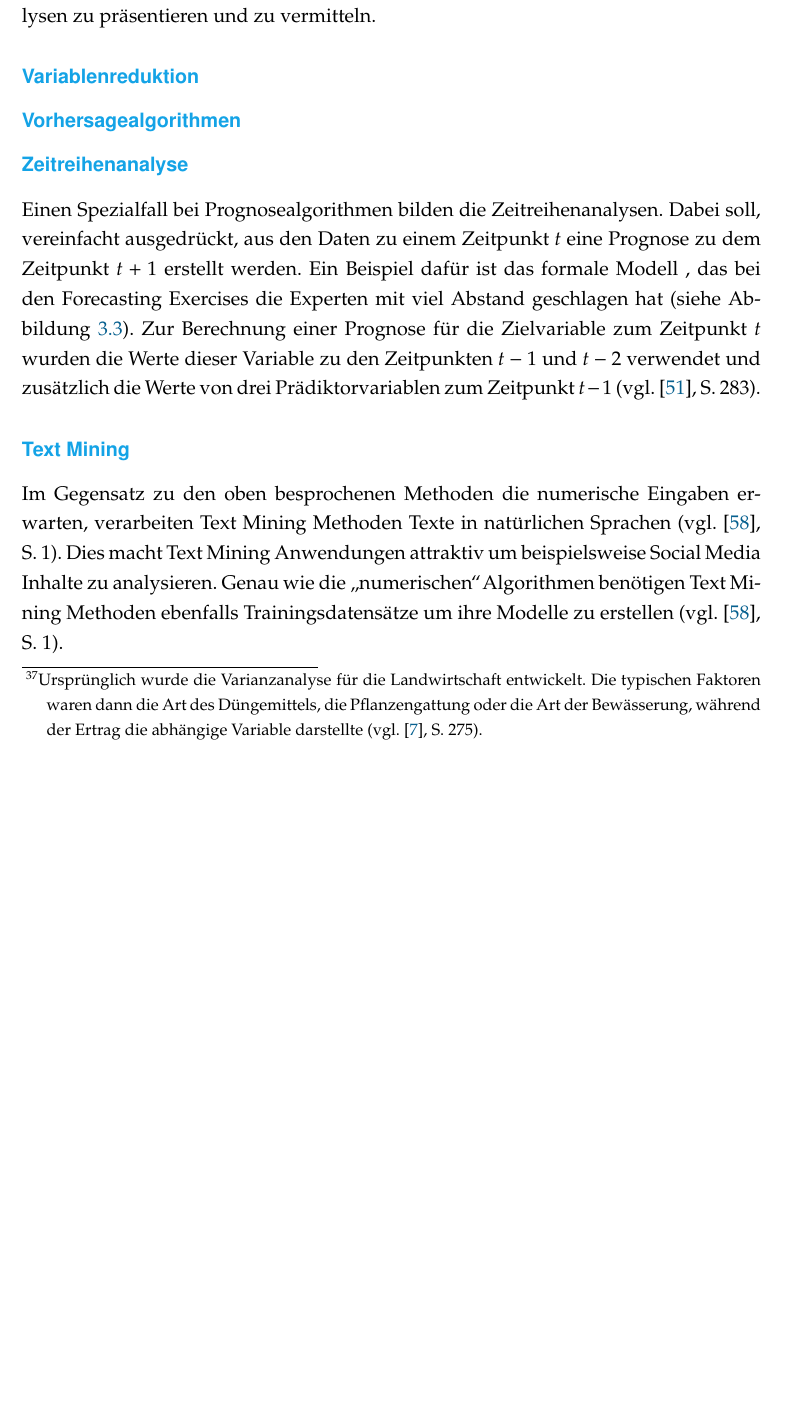
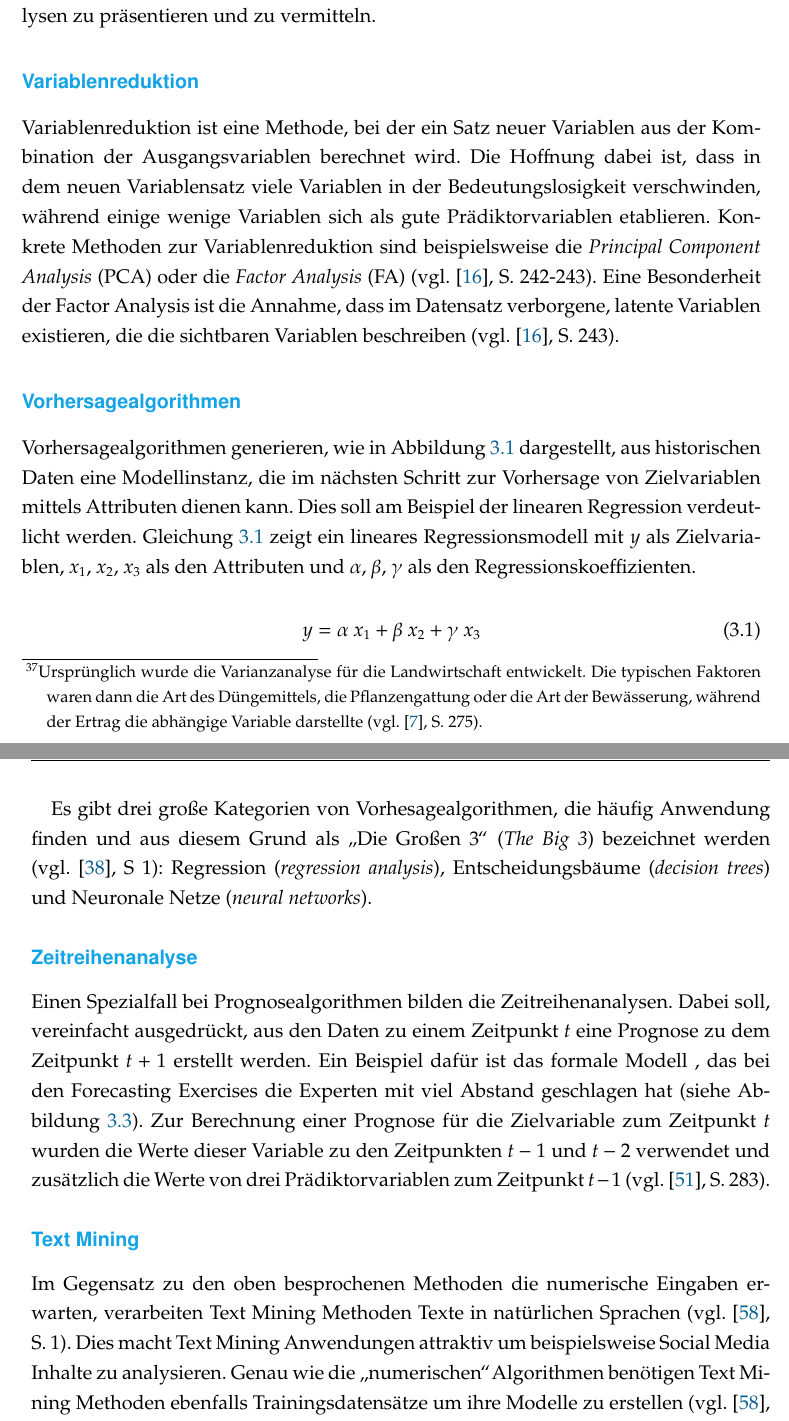
Before and after one commit to gwymmm/poes, a LaTeX thesis (Text/Arbeit/Arbeit_Main.tex, which reads Text/Arbeit/Inhalt/Konzepte_PA.tex): part of page 39 of 84 before the commit and two parts of pages 39 and 40 of 84 after it, the two joined at a grey line, cut so that both start at the same text, the shorter picture padded with empty space. Compiled offline with pdfLaTeX.

Commit message:
Bei Regression

```diff
--- a/Text/Arbeit/Inhalt/Konzepte_PA.tex
+++ b/Text/Arbeit/Inhalt/Konzepte_PA.tex
@@ -1115,9 +1114,35 @@ Datenvisualisierungen werden auch verwendet, um die Ergebnisse von Datenanalysen
 zu präsentieren und zu vermitteln.
 
 \subsubsection{Variablenreduktion}
+Variablenreduktion ist eine Methode, bei der ein Satz neuer Variablen aus der Kombination
+der Ausgangsvariablen berechnet wird. Die Hoffnung dabei ist, dass in dem neuen Variablensatz
+viele Variablen in der Bedeutungslosigkeit verschwinden, während einige wenige Variablen sich als
+gute Prädiktorvariablen etablieren. Konkrete Methoden zur Variablenreduktion sind beispielsweise
+die \emph{Principal Component Analysis} (PCA) oder die \emph{Factor Analysis} (FA) (vgl. \cite{Dinov}, S.~242-243).
+Eine Besonderheit der Factor Analysis ist die Annahme, dass im Datensatz verborgene, latente Variablen existieren,
+die die sichtbaren Variablen beschreiben (vgl. \cite{Dinov}, S.~243).
 
 \subsubsection{Vorhersagealgorithmen}
-% TODO Die Großen Drei
+
+Vorhersagealgorithmen generieren, wie in Abbildung~\ref{pic:PA} dargestellt, aus historischen Daten
+eine Modellinstanz, die im nächsten Schritt zur Vorhersage von Zielvariablen mittels Attributen dienen kann.
+Dies soll am Beispiel der linearen Regression verdeutlicht werden. Gleichung~\ref{eq:linear_regression} zeigt
+ein lineares Regressionsmodell mit $y$ als Zielvariablen, $x_1$, $x_2$, $x_3$ als den Attributen und $\alpha$, $\beta$, $\gamma$
+als den Regressionskoeffizienten.
+
+\begin{equation}
+y = \alpha~x_1 + \beta~x_2 + \gamma~x_3
+\label{eq:linear_regression}
+\end{equation}
+
+Es gibt drei große Kategorien von Vorhesagealgorithmen, die häufig Anwendung finden und aus diesem Grund als
+\glqq{Die Großen 3}\grqq{} (\emph{The Big 3}) bezeichnet werden (vgl. \cite{McCarthy}, S~1): Regression (\emph{regression analysis}),
+Entscheidungsbäume (\emph{decision trees}) und Neuronale Netze (\emph{neural networks}).
+
+
+
+% training
+% TODO Die Großen Drei näher ausführen
 % Genauigkeit
 %\paragraph{Regression}
 
```
Also changed, not shown: Text/Arbeit/Inhalt/Konzepte_PA.tex (1 more changed lines).
